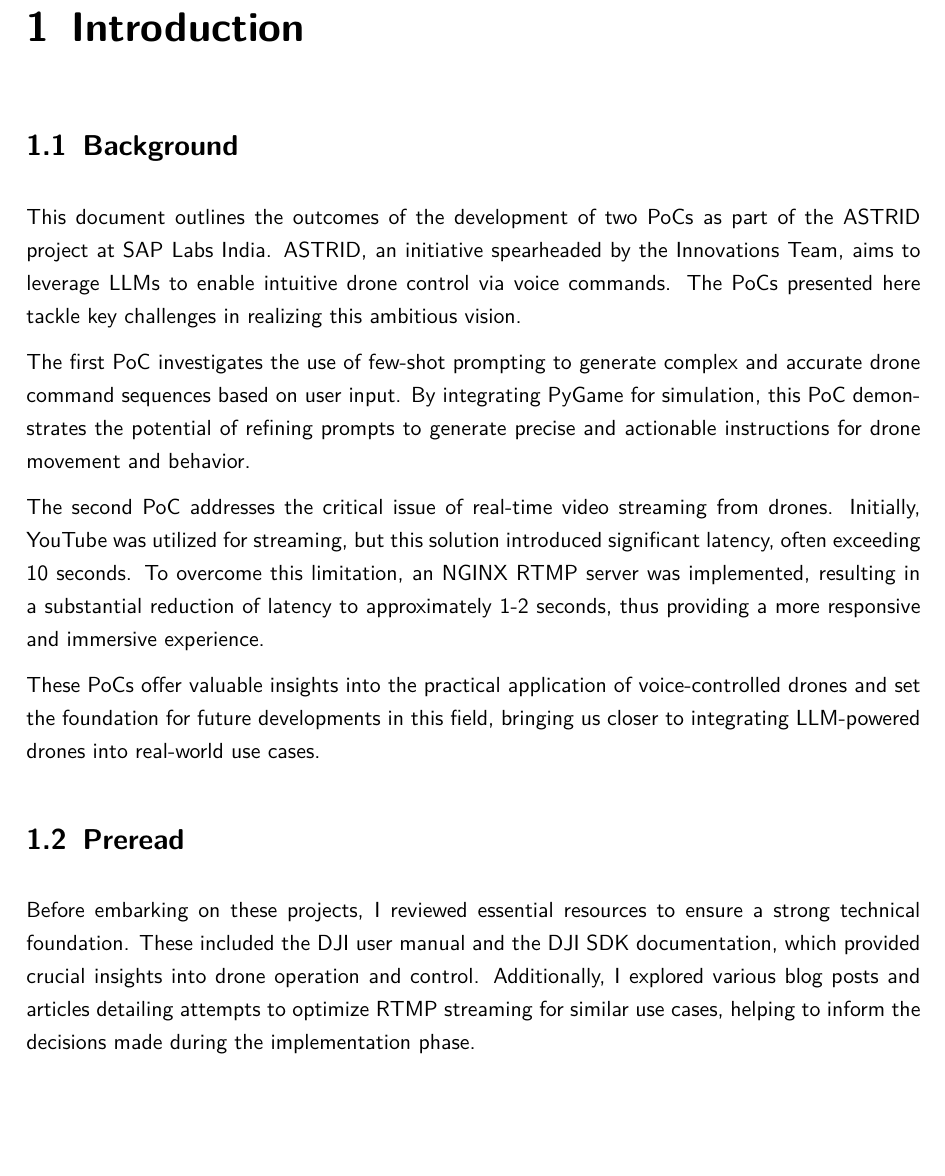
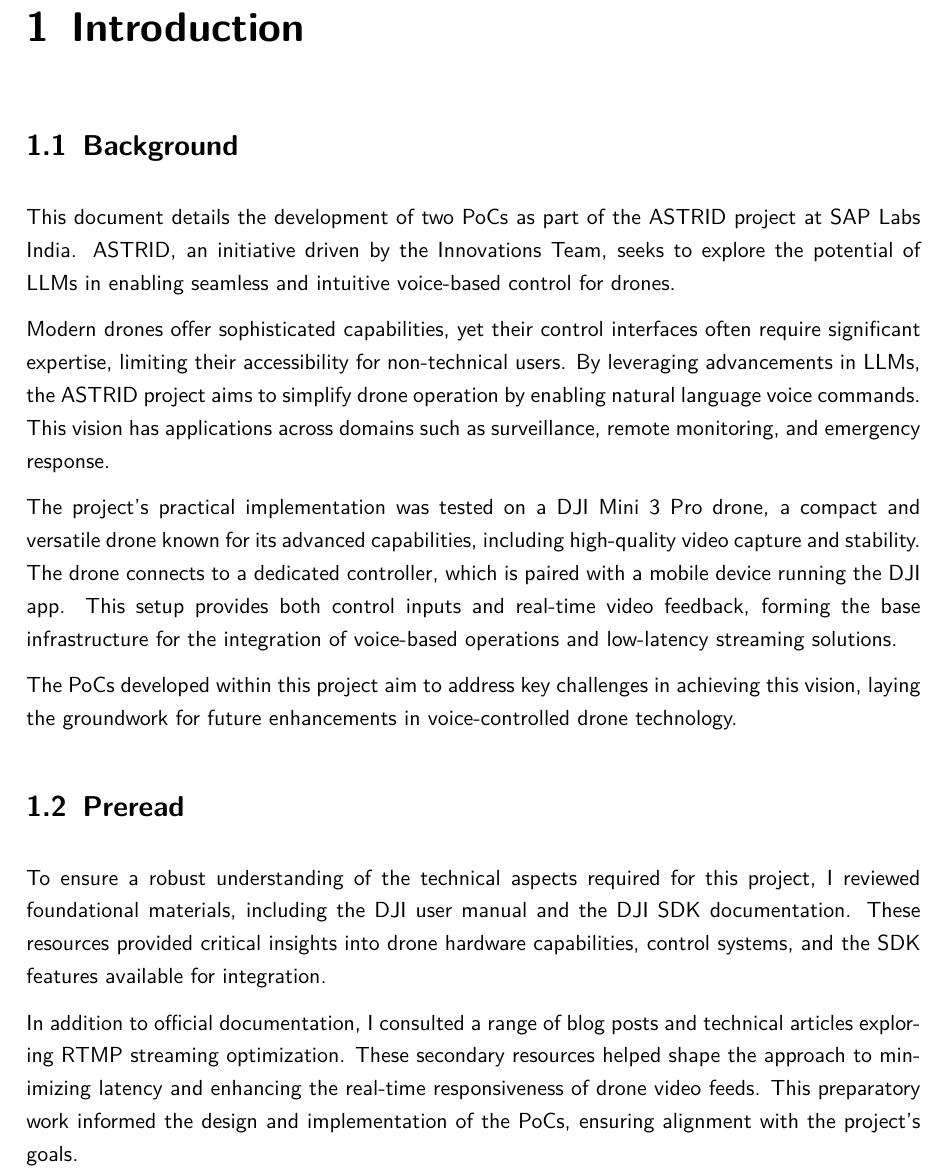
Before and after one commit to zxTyphoon/Whitepaper_SAP_Drone-Project, a LaTeX thesis (master.tex, which reads textPages/introduction.tex): part of page 5 of 17, cut so that both start at the same text, the shorter picture padded with empty space. Compiled offline with pdfLaTeX.

Commit message:
small changes

```diff
--- a/textPages/introduction.tex
+++ b/textPages/introduction.tex
@@ -3,19 +3,21 @@
 \nocite{*}
 
 \section{Background}
-This document outlines the outcomes of the development of two \acp{PoC} as part of the \ac{ASTRID} project at SAP Labs India. \ac{ASTRID}, an initiative spearheaded by the Innovations Team,
-aims to leverage \acp{LLM} to enable intuitive drone control via voice commands. The \acp{PoC} presented here tackle key challenges in realizing this ambitious vision.
+This document details the development of two \acp{PoC} as part of the \ac{ASTRID} project at SAP Labs India. \ac{ASTRID}, an initiative driven by the Innovations Team,
+seeks to explore the potential of \acp{LLM} in enabling seamless and intuitive voice-based control for drones.
 
-The first \ac{PoC} investigates the use of few-shot prompting to generate complex and accurate drone command sequences based on user input.
-By integrating PyGame for simulation, this \ac{PoC} demonstrates the potential of refining prompts to generate precise and actionable instructions for drone movement and behavior.
+Modern drones offer sophisticated capabilities, yet their control interfaces often require significant expertise, limiting their accessibility for non-technical users.
+By leveraging advancements in \acp{LLM}, the \ac{ASTRID} project aims to simplify drone operation by enabling natural language voice commands. This vision has applications across domains such as surveillance, remote monitoring, and emergency response.
 
-The second \ac{PoC} addresses the critical issue of real-time video streaming from drones. Initially, YouTube was utilized for streaming, but this solution introduced significant latency, often exceeding 10 seconds.
-To overcome this limitation, an NGINX \ac{RTMP} server was implemented, resulting in a substantial reduction of latency to approximately 1-2 seconds, thus providing a more responsive and immersive experience.
+The project's practical implementation was tested on a DJI Mini 3 Pro drone, a compact and versatile drone known for its advanced capabilities, including high-quality video capture and stability.
+The drone connects to a dedicated controller, which is paired with a mobile device running the DJI app. This setup provides both control inputs and real-time video feedback, forming the base infrastructure for the integration of voice-based operations and low-latency streaming solutions.
 
-These \acp{PoC} offer valuable insights into the practical application of voice-controlled drones and set the foundation for future developments in this field,
-bringing us closer to integrating \ac{LLM}-powered drones into real-world use cases.
+The \acp{PoC} developed within this project aim to address key challenges in achieving this vision, laying the groundwork for future enhancements in voice-controlled drone technology.
 
 \section{Preread}
-Before embarking on these projects, I reviewed essential resources to ensure a strong technical foundation. These included the DJI user manual and the DJI SDK documentation,
-which provided crucial insights into drone operation and control. Additionally, I explored various blog posts and articles detailing attempts to optimize \ac{RTMP} streaming for similar use cases,
-helping to inform the decisions made during the implementation phase.
+To ensure a robust understanding of the technical aspects required for this project, I reviewed foundational materials, including the DJI user manual and the DJI SDK documentation.
+These resources provided critical insights into drone hardware capabilities, control systems, and the SDK features available for integration.
+
+In addition to official documentation, I consulted a range of blog posts and technical articles exploring \ac{RTMP} streaming optimization.
+These secondary resources helped shape the approach to minimizing latency and enhancing the real-time responsiveness of drone video feeds.
+This preparatory work informed the design and implementation of the \acp{PoC}, ensuring alignment with the project's goals.
```
Also changed, not shown: master.pdf.
